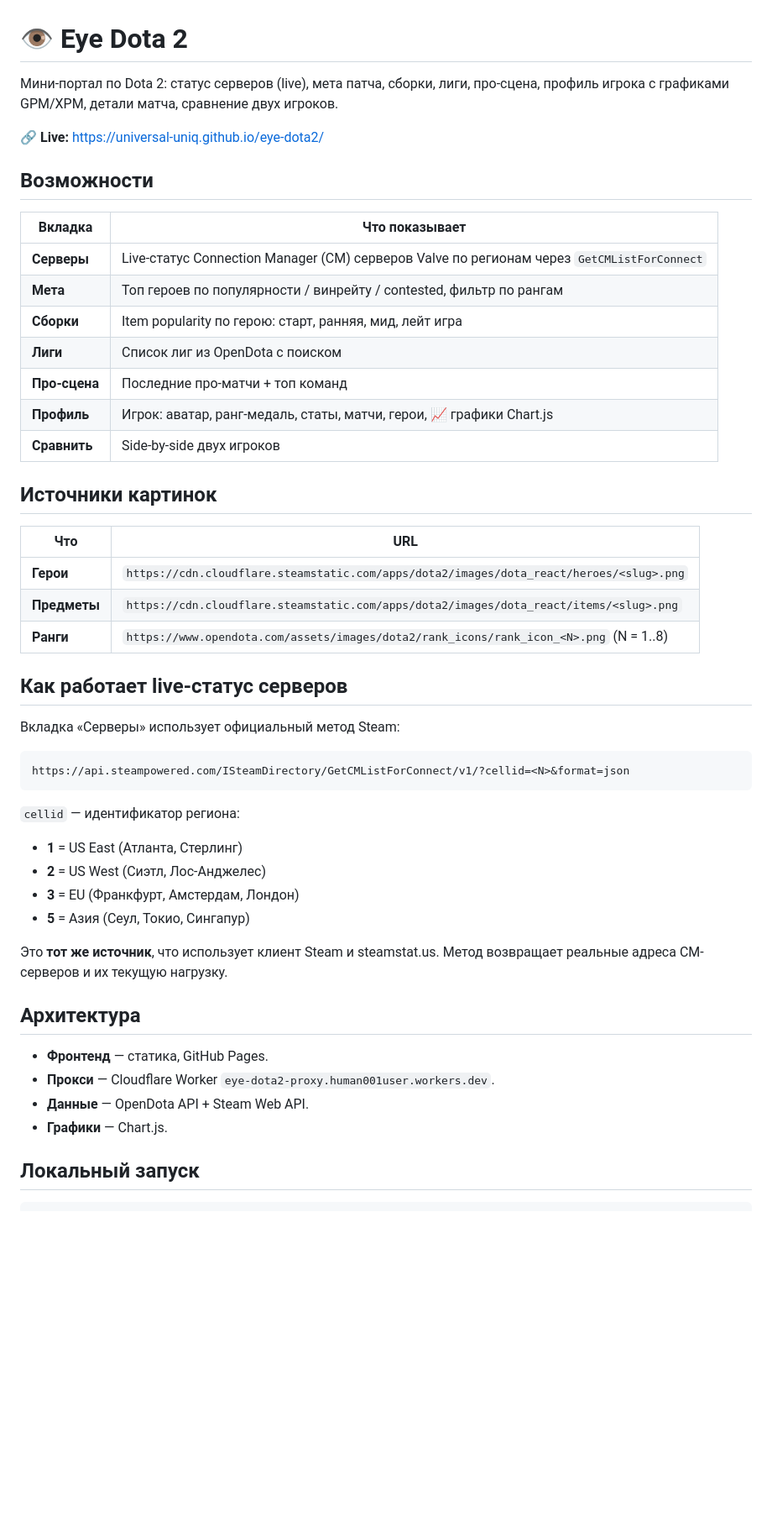
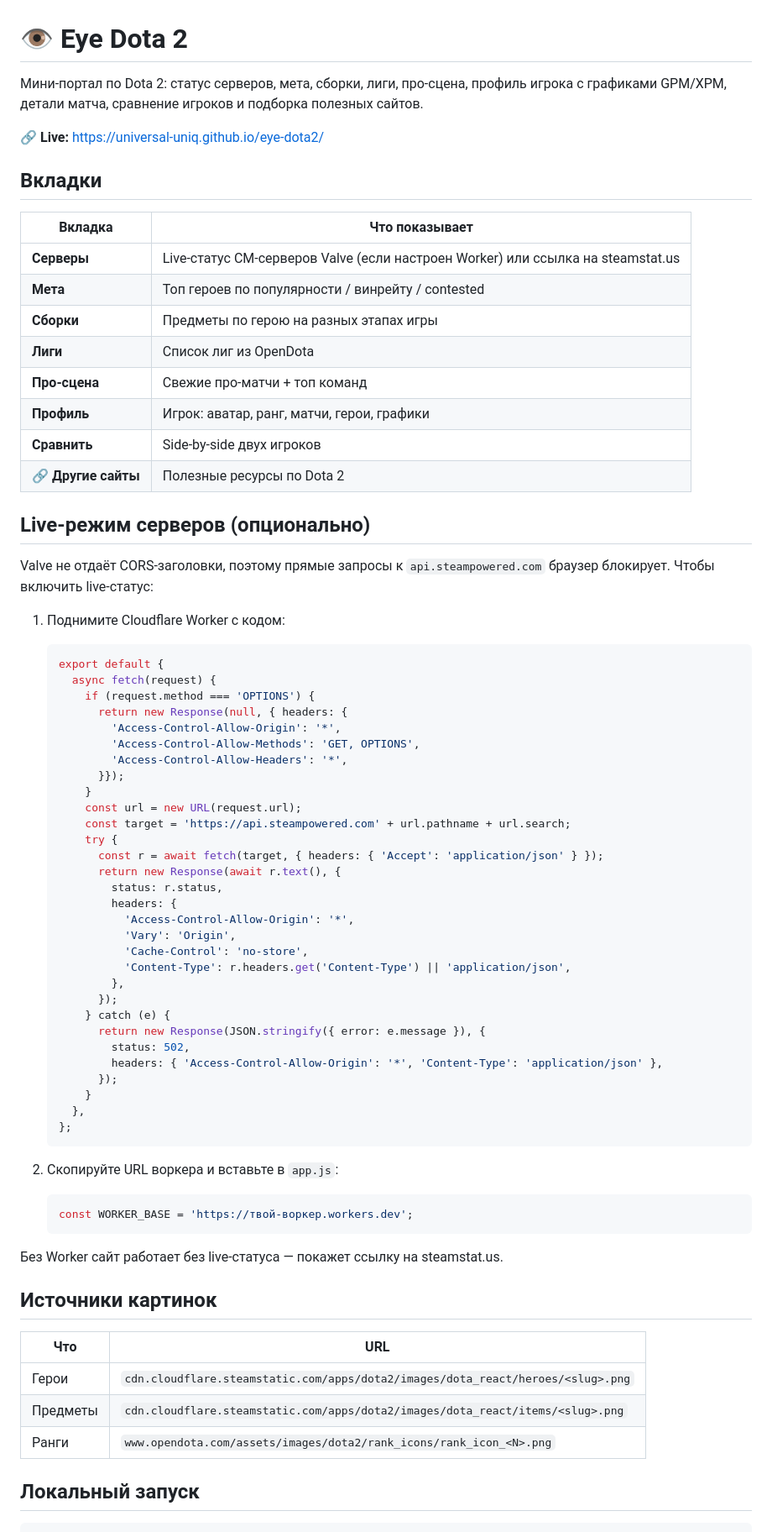
Before and after one commit to universal-uniq/eye-dota2, a Markdown page: README.md, the part around one of its changes. Shown at 84% size. GitHub-like rendering; blank space fills up the shorter version.

````diff
--- a/README.md
+++ b/README.md
@@ -1,51 +1,78 @@
 # 👁 Eye Dota 2
 
-Мини-портал по Dota 2: статус серверов (live), мета патча, сборки, лиги, про-сцена,
-профиль игрока с графиками GPM/XPM, детали матча, сравнение двух игроков.
+Мини-портал по Dota 2: статус серверов, мета, сборки, лиги, про-сцена,
+профиль игрока с графиками GPM/XPM, детали матча, сравнение игроков
+и подборка полезных сайтов.
 
 🔗 **Live:** https://universal-uniq.github.io/eye-dota2/
 
-## Возможности
+## Вкладки
 
 | Вкладка | Что показывает |
 |---|---|
-| **Серверы** | Live-статус Connection Manager (CM) серверов Valve по регионам через `GetCMListForConnect` |
-| **Мета** | Топ героев по популярности / винрейту / contested, фильтр по рангам |
-| **Сборки** | Item popularity по герою: старт, ранняя, мид, лейт игра |
-| **Лиги** | Список лиг из OpenDota с поиском |
-| **Про-сцена** | Последние про-матчи + топ команд |
-| **Профиль** | Игрок: аватар, ранг-медаль, статы, матчи, герои, 📈 графики Chart.js |
+| **Серверы** | Live-статус CM-серверов Valve (если настроен Worker) или ссылка на steamstat.us |
+| **Мета** | Топ героев по популярности / винрейту / contested |
+| **Сборки** | Предметы по герою на разных этапах игры |
+| **Лиги** | Список лиг из OpenDota |
+| **Про-сцена** | Свежие про-матчи + топ команд |
+| **Профиль** | Игрок: аватар, ранг, матчи, герои, графики |
 | **Сравнить** | Side-by-side двух игроков |
+| **🔗 Другие сайты** | Полезные ресурсы по Dota 2 |
+
+## Live-режим серверов (опционально)
+
+Valve не отдаёт CORS-заголовки, поэтому прямые запросы к `api.steampowered.com`
+браузер блокирует. Чтобы включить live-статус:
+
+1. Поднимите Cloudflare Worker с кодом:
+
+   ```js
+   export default {
+     async fetch(request) {
+       if (request.method === 'OPTIONS') {
+         return new Response(null, { headers: {
+           'Access-Control-Allow-Origin': '*',
+           'Access-Control-Allow-Methods': 'GET, OPTIONS',
+           'Access-Control-Allow-Headers': '*',
+         }});
+       }
+       const url = new URL(request.url);
+       const target = 'https://api.steampowered.com' + url.pathname + url.search;
+       try {
+         const r = await fetch(target, { headers: { 'Accept': 'application/json' } });
+         return new Response(await r.text(), {
+           status: r.status,
+           headers: {
+             'Access-Control-Allow-Origin': '*',
+             'Vary': 'Origin',
+             'Cache-Control': 'no-store',
+             'Content-Type': r.headers.get('Content-Type') || 'application/json',
+           },
+         });
+       } catch (e) {
+         return new Response(JSON.stringify({ error: e.message }), {
+           status: 502,
+           headers: { 'Access-Control-Allow-Origin': '*', 'Content-Type': 'application/json' },
+         });
+       }
+     },
+   };
+   ```
+
+2. Скопируйте URL воркера и вставьте в `app.js`:
+   ```js
+   const WORKER_BASE = 'https://твой-воркер.workers.dev';
+   ```
+
+Без Worker сайт работает без live-статуса — покажет ссылку на steamstat.us.
 
 ## Источники картинок
 
 | Что | URL |
 |---|---|
-| **Герои** | `https://cdn.cloudflare.steamstatic.com/apps/dota2/images/dota_react/heroes/<slug>.png` |
-| **Предметы** | `https://cdn.cloudflare.steamstatic.com/apps/dota2/images/dota_react/items/<slug>.png` |
-| **Ранги** | `https://www.opendota.com/assets/images/dota2/rank_icons/rank_icon_<N>.png` (N = 1..8) |
-
-## Как работает live-статус серверов
-
-Вкладка «Серверы» использует официальный метод Steam:
-```
-https://api.steampowered.com/ISteamDirectory/GetCMListForConnect/v1/?cellid=<N>&format=json
-```
-
-`cellid` — идентификатор региона:
-- **1** = US East (Атланта, Стерлинг)
-- **2** = US West (Сиэтл, Лос-Анджелес)
-- **3** = EU (Франкфурт, Амстердам, Лондон)
-- **5** = Азия (Сеул, Токио, Сингапур)
-
-Это **тот же источник**, что использует клиент Steam и steamstat.us. Метод возвращает реальные адреса CM-серверов и их текущую нагрузку.
-
-## Архитектура
-
-- **Фронтенд** — статика, GitHub Pages.
-- **Прокси** — Cloudflare Worker `eye-dota2-proxy.human001user.workers.dev`.
-- **Данные** — OpenDota API + Steam Web API.
-- **Графики** — Chart.js.
+| Герои | `cdn.cloudflare.steamstatic.com/apps/dota2/images/dota_react/heroes/<slug>.png` |
+| Предметы | `cdn.cloudflare.steamstatic.com/apps/dota2/images/dota_react/items/<slug>.png` |
+| Ранги | `www.opendota.com/assets/images/dota2/rank_icons/rank_icon_<N>.png` |
 
 ## Локальный запуск
 
````
Also changed, not shown: other parts of README.md (+0 -12 lines).
